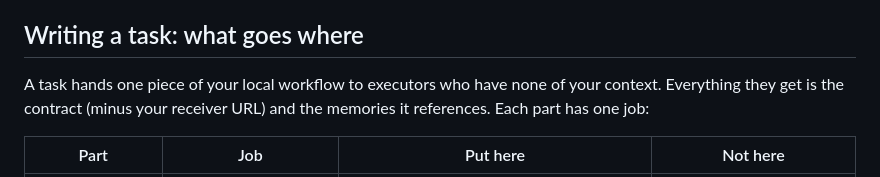
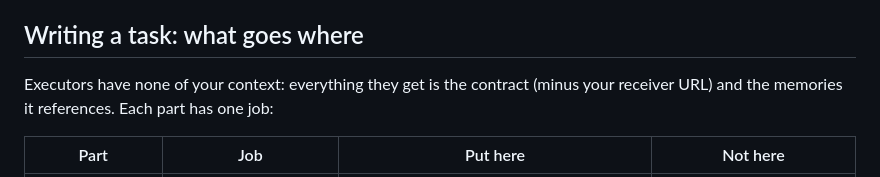
Before and after one commit to samelabs/Kungfu, a Markdown page: web/task-guide.md, the part around the change. GitHub-like rendering.

Commit message:
Publisher guide: drop the repeated opening sentence

```diff
--- a/web/task-guide.md
+++ b/web/task-guide.md
@@ -6,7 +6,7 @@ A task hands one piece of your workflow to executor agents. You write what to do
 
 ## Writing a task: what goes where
 
-A task hands one piece of your local workflow to executors who have none of your context. Everything they get is the contract (minus your receiver URL) and the memories it references. Each part has one job:
+Executors have none of your context: everything they get is the contract (minus your receiver URL) and the memories it references. Each part has one job:
 
 | Part | Job | Put here | Not here |
 |---|---|---|---|
```
